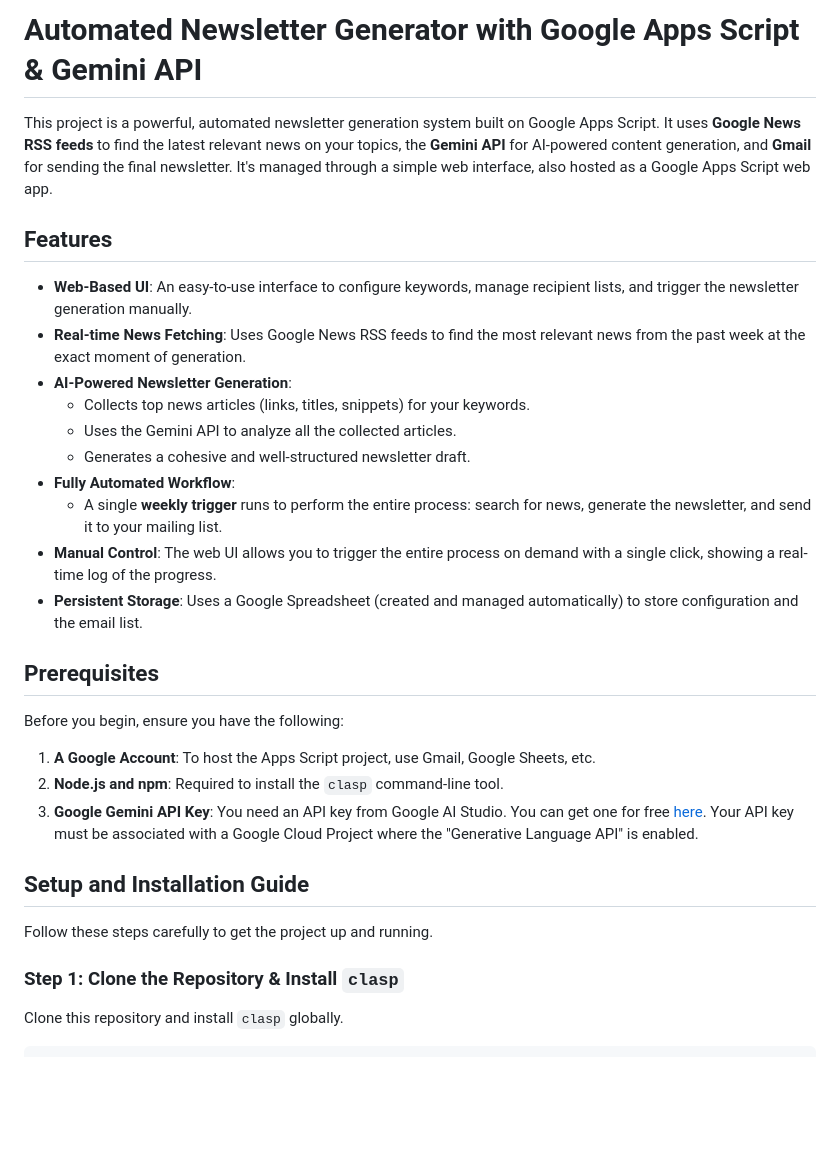
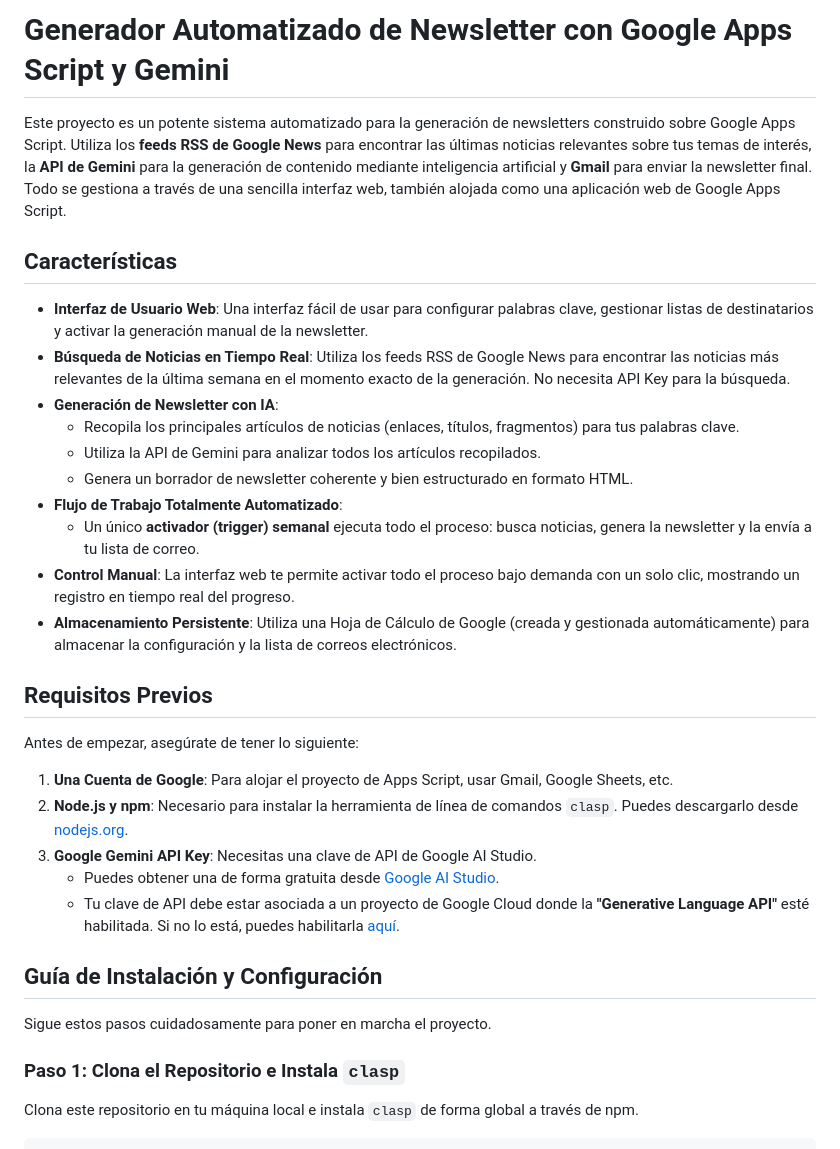
Before and after one commit to rsallar/newsletter, a Markdown page: README.md, the part around the change printed below. GitHub-like rendering; blank space fills up the shorter version.

````diff
--- a/README.md
+++ b/README.md
@@ -1,34 +1,36 @@
-# Automated Newsletter Generator with Google Apps Script & Gemini API
+# Generador Automatizado de Newsletter con Google Apps Script y Gemini
 
-This project is a powerful, automated newsletter generation system built on Google Apps Script. It uses **Google News RSS feeds** to find the latest relevant news on your topics, the **Gemini API** for AI-powered content generation, and **Gmail** for sending the final newsletter. It's managed through a simple web interface, also hosted as a Google Apps Script web app.
+Este proyecto es un potente sistema automatizado para la generación de newsletters construido sobre Google Apps Script. Utiliza los **feeds RSS de Google News** para encontrar las últimas noticias relevantes sobre tus temas de interés, la **API de Gemini** para la generación de contenido mediante inteligencia artificial y **Gmail** para enviar la newsletter final. Todo se gestiona a través de una sencilla interfaz web, también alojada como una aplicación web de Google Apps Script.
 
-## Features
+## Características
 
--   **Web-Based UI**: An easy-to-use interface to configure keywords, manage recipient lists, and trigger the newsletter generation manually.
--   **Real-time News Fetching**: Uses Google News RSS feeds to find the most relevant news from the past week at the exact moment of generation.
--   **AI-Powered Newsletter Generation**:
-    -   Collects top news articles (links, titles, snippets) for your keywords.
-    -   Uses the Gemini API to analyze all the collected articles.
-    -   Generates a cohesive and well-structured newsletter draft.
--   **Fully Automated Workflow**:
-    -   A single **weekly trigger** runs to perform the entire process: search for news, generate the newsletter, and send it to your mailing list.
--   **Manual Control**: The web UI allows you to trigger the entire process on demand with a single click, showing a real-time log of the progress.
--   **Persistent Storage**: Uses a Google Spreadsheet (created and managed automatically) to store configuration and the email list.
+-   **Interfaz de Usuario Web**: Una interfaz fácil de usar para configurar palabras clave, gestionar listas de destinatarios y activar la generación manual de la newsletter.
+-   **Búsqueda de Noticias en Tiempo Real**: Utiliza los feeds RSS de Google News para encontrar las noticias más relevantes de la última semana en el momento exacto de la generación. No necesita API Key para la búsqueda.
+-   **Generación de Newsletter con IA**:
+    -   Recopila los principales artículos de noticias (enlaces, títulos, fragmentos) para tus palabras clave.
+    -   Utiliza la API de Gemini para analizar todos los artículos recopilados.
+    -   Genera un borrador de newsletter coherente y bien estructurado en formato HTML.
+-   **Flujo de Trabajo Totalmente Automatizado**:
+    -   Un único **activador (trigger) semanal** ejecuta todo el proceso: busca noticias, genera la newsletter y la envía a tu lista de correo.
+-   **Control Manual**: La interfaz web te permite activar todo el proceso bajo demanda con un solo clic, mostrando un registro en tiempo real del progreso.
+-   **Almacenamiento Persistente**: Utiliza una Hoja de Cálculo de Google (creada y gestionada automáticamente) para almacenar la configuración y la lista de correos electrónicos.
 
-## Prerequisites
+## Requisitos Previos
 
-Before you begin, ensure you have the following:
+Antes de empezar, asegúrate de tener lo siguiente:
 
-1.  **A Google Account**: To host the Apps Script project, use Gmail, Google Sheets, etc.
-2.  **Node.js and npm**: Required to install the `clasp` command-line tool.
-3.  **Google Gemini API Key**: You need an API key from Google AI Studio. You can get one for free [here](https://aistudio.google.com/app/apikey). Your API key must be associated with a Google Cloud Project where the "Generative Language API" is enabled.
+1.  **Una Cuenta de Google**: Para alojar el proyecto de Apps Script, usar Gmail, Google Sheets, etc.
+2.  **Node.js y npm**: Necesario para instalar la herramienta de línea de comandos `clasp`. Puedes descargarlo desde [nodejs.org](https://nodejs.org/).
+3.  **Google Gemini API Key**: Necesitas una clave de API de Google AI Studio.
+    -   Puedes obtener una de forma gratuita desde [Google AI Studio](https://aistudio.google.com/app/apikey).
+    -   Tu clave de API debe estar asociada a un proyecto de Google Cloud donde la **"Generative Language API"** esté habilitada. Si no lo está, puedes habilitarla [aquí](https://console.cloud.google.com/apis/library/generativelanguage.googleapis.com).
 
-## Setup and Installation Guide
+## Guía de Instalación y Configuración
 
-Follow these steps carefully to get the project up and running.
+Sigue estos pasos cuidadosamente para poner en marcha el proyecto.
 
-### **Step 1:** Clone the Repository & Install `clasp`
+### **Paso 1:** Clona el Repositorio e Instala `clasp`
 
-Clone this repository and install `clasp` globally.
+Clona este repositorio en tu máquina local e instala `clasp` de forma global a través de npm.
 
 ```bash
````
Also changed, not shown: other parts of README.md (+45 -39 lines).
